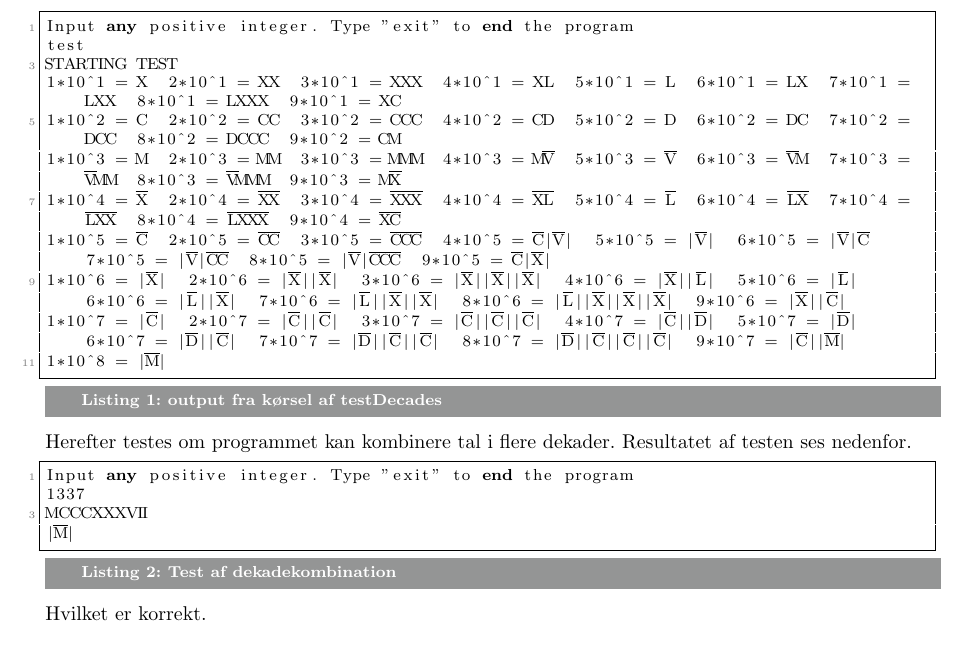
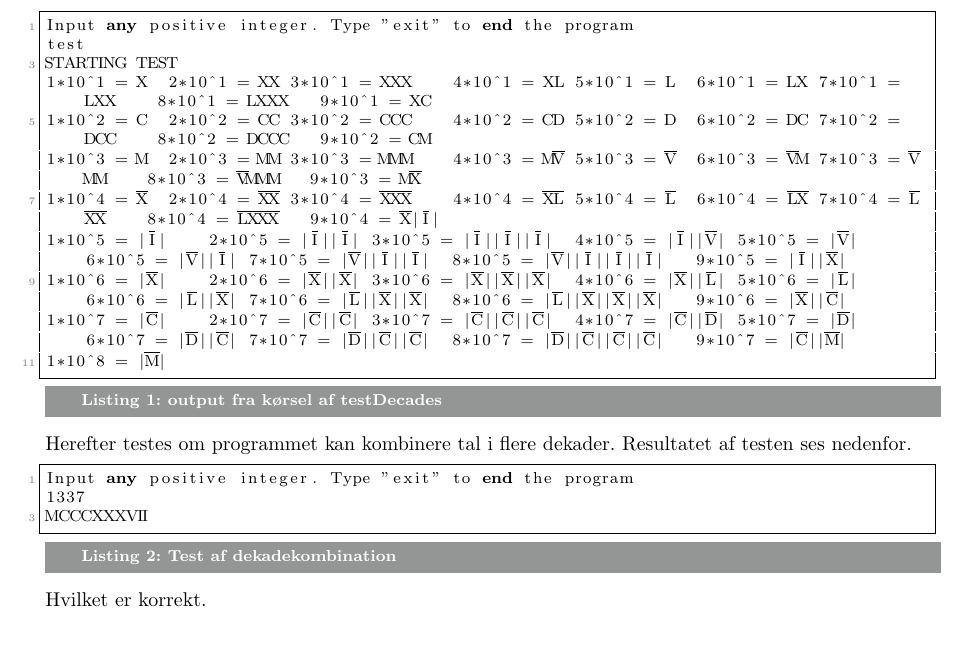
Before and after one commit to skrogh/02102, a LaTeX problem sheet (assignment_2/Rapport/main.tex, which reads assignment_2/Rapport/Opgave1.tex): part of page 5 of 7, cut so that both start at the same text. Compiled offline with pdfLaTeX.

Commit message:
updated test

```diff
--- a/assignment_2/Rapport/Opgave1.tex
+++ b/assignment_2/Rapport/Opgave1.tex
@@ -53,13 +53,13 @@
 Input any positive integer. Type "exit" to end the program
 test
 STARTING TEST
-1*10^1 = X  2*10^1 = XX  3*10^1 = XXX  4*10^1 = XL  5*10^1 = L  6*10^1 = LX  7*10^1 = LXX  8*10^1 = LXXX  9*10^1 = XC
-1*10^2 = C  2*10^2 = CC  3*10^2 = CCC  4*10^2 = CD  5*10^2 = D  6*10^2 = DC  7*10^2 = DCC  8*10^2 = DCCC  9*10^2 = CM
-1*10^3 = M  2*10^3 = MM  3*10^3 = MMM  4*10^3 = MV̅  5*10^3 = V̅  6*10^3 = V̅M  7*10^3 = V̅MM  8*10^3 = V̅MMM  9*10^3 = MX̅
-1*10^4 = X̅  2*10^4 = X̅X̅  3*10^4 = X̅X̅X̅  4*10^4 = X̅L̅  5*10^4 = L̅  6*10^4 = L̅X̅  7*10^4 = L̅X̅X̅  8*10^4 = L̅X̅X̅X̅  9*10^4 = X̅C̅
-1*10^5 = C̅  2*10^5 = C̅C̅  3*10^5 = C̅C̅C̅  4*10^5 = C̅|V̅|  5*10^5 = |V̅|  6*10^5 = |V̅|C̅  7*10^5 = |V̅|C̅C̅  8*10^5 = |V̅|C̅C̅C̅  9*10^5 = C̅|X̅|
-1*10^6 = |X̅|  2*10^6 = |X̅||X̅|  3*10^6 = |X̅||X̅||X̅|  4*10^6 = |X̅||L̅|  5*10^6 = |L̅|  6*10^6 = |L̅||X̅|  7*10^6 = |L̅||X̅||X̅|  8*10^6 = |L̅||X̅||X̅||X̅|  9*10^6 = |X̅||C̅|
-1*10^7 = |C̅|  2*10^7 = |C̅||C̅|  3*10^7 = |C̅||C̅||C̅|  4*10^7 = |C̅||D̅|  5*10^7 = |D̅|  6*10^7 = |D̅||C̅|  7*10^7 = |D̅||C̅||C̅|  8*10^7 = |D̅||C̅||C̅||C̅|  9*10^7 = |C̅||M̅|
+1*10^1 = X	2*10^1 = XX	3*10^1 = XXX	4*10^1 = XL	5*10^1 = L	6*10^1 = LX	7*10^1 = LXX	8*10^1 = LXXX	9*10^1 = XC
+1*10^2 = C	2*10^2 = CC	3*10^2 = CCC	4*10^2 = CD	5*10^2 = D	6*10^2 = DC	7*10^2 = DCC	8*10^2 = DCCC	9*10^2 = CM
+1*10^3 = M	2*10^3 = MM	3*10^3 = MMM	4*10^3 = MV̅	5*10^3 = V̅	6*10^3 = V̅M	7*10^3 = V̅MM	8*10^3 = V̅MMM	9*10^3 = MX̅
+1*10^4 = X̅	2*10^4 = X̅X̅	3*10^4 = X̅X̅X̅	4*10^4 = X̅L̅	5*10^4 = L̅	6*10^4 = L̅X̅	7*10^4 = L̅X̅X̅	8*10^4 = L̅X̅X̅X̅	9*10^4 = X̅|I̅|
+1*10^5 = |I̅|	2*10^5 = |I̅||I̅|	3*10^5 = |I̅||I̅||I̅|	4*10^5 = |I̅||V̅|	5*10^5 = |V̅|	6*10^5 = |V̅||I̅|	7*10^5 = |V̅||I̅||I̅|	8*10^5 = |V̅||I̅||I̅||I̅|	9*10^5 = |I̅||X̅|
+1*10^6 = |X̅|	2*10^6 = |X̅||X̅|	3*10^6 = |X̅||X̅||X̅|	4*10^6 = |X̅||L̅|	5*10^6 = |L̅|	6*10^6 = |L̅||X̅|	7*10^6 = |L̅||X̅||X̅|	8*10^6 = |L̅||X̅||X̅||X̅|	9*10^6 = |X̅||C̅|
+1*10^7 = |C̅|	2*10^7 = |C̅||C̅|	3*10^7 = |C̅||C̅||C̅|	4*10^7 = |C̅||D̅|	5*10^7 = |D̅|	6*10^7 = |D̅||C̅|	7*10^7 = |D̅||C̅||C̅|	8*10^7 = |D̅||C̅||C̅||C̅|	9*10^7 = |C̅||M̅|
 1*10^8 = |M̅|
 	\end{lstlisting}
 	Herefter testes om programmet kan kombinere tal i flere dekader. Resultatet af testen ses nedenfor.
@@ -67,7 +67,6 @@ STARTING TEST
 Input any positive integer. Type "exit" to end the program
 1337
 MCCCXXXVII
-|M̅|
 	\end{lstlisting}
 	Hvilket er korrekt. \\
 	\\
```
Also changed, not shown: assignment_2/Rapport/s123161.png (added), assignment_2/Rapport/s123369.png (added).
